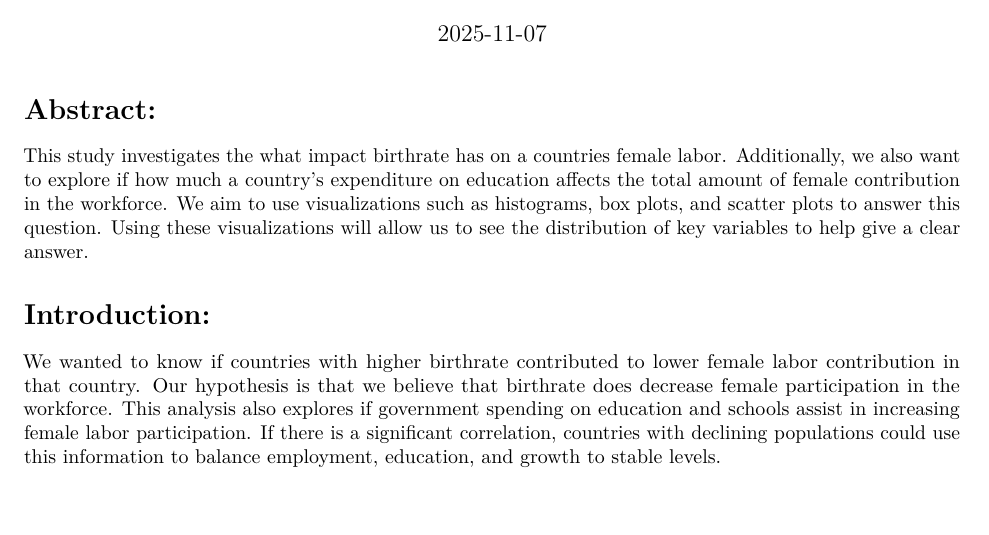
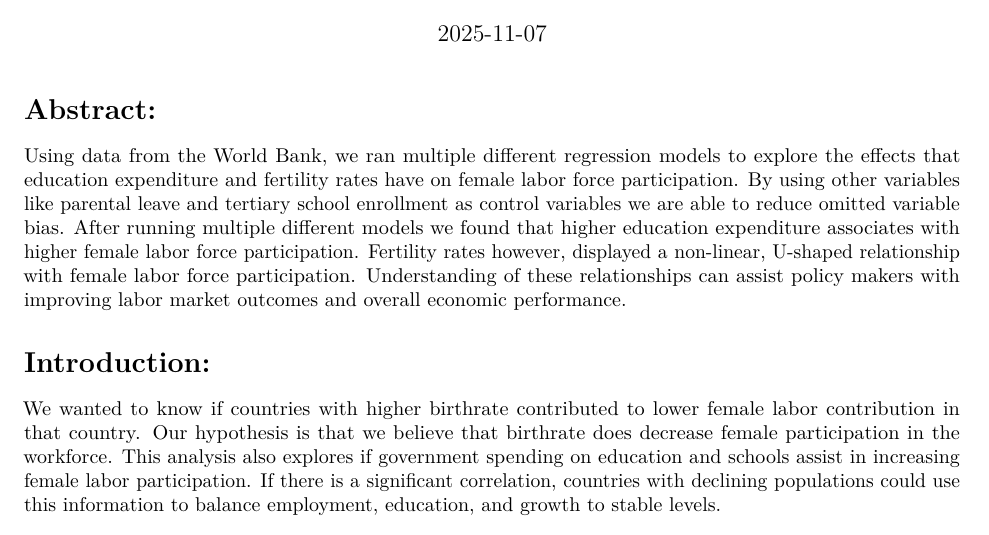
Before and after one commit to WorthyC/STAT107_Team-5_Female_Labor, an R Markdown document (STAT107_FinalProject/FinalReport.Rmd): part of page 1 of 4, cut so that both start at the same text, the shorter picture padded with empty space. Rendered offline with R 4.5, knitr and Pandoc, then LaTeX, with nearby package versions.

Commit message:
Abstract
updated abstract

```diff
--- a/STAT107_FinalProject/FinalReport.Rmd
+++ b/STAT107_FinalProject/FinalReport.Rmd
@@ -11,7 +11,7 @@ load("12_dataSaving.RData")
 
 # Abstract:
 
-This study investigates the what impact birthrate has on a countries female labor. Additionally, we also want to explore if how much a country's expenditure on education affects the total amount of female contribution in the workforce. We aim to use visualizations such as histograms, box plots, and scatter plots to answer this question. Using these visualizations will allow us to see the distribution of key variables to help give a clear answer.
+Using data from the World Bank, we ran multiple different regression models to explore the effects that education expenditure and fertility rates have on female labor force participation. By using other variables like parental leave and tertiary school enrollment as control variables we are able to reduce omitted variable bias. After running multiple different models we found that higher education expenditure associates with higher female labor force participation. Fertility rates however, displayed a non-linear, U-shaped relationship with female labor force participation. Understanding of these relationships can assist policy makers with improving labor market outcomes and overall economic performance.
 
 # Introduction:
 
```
